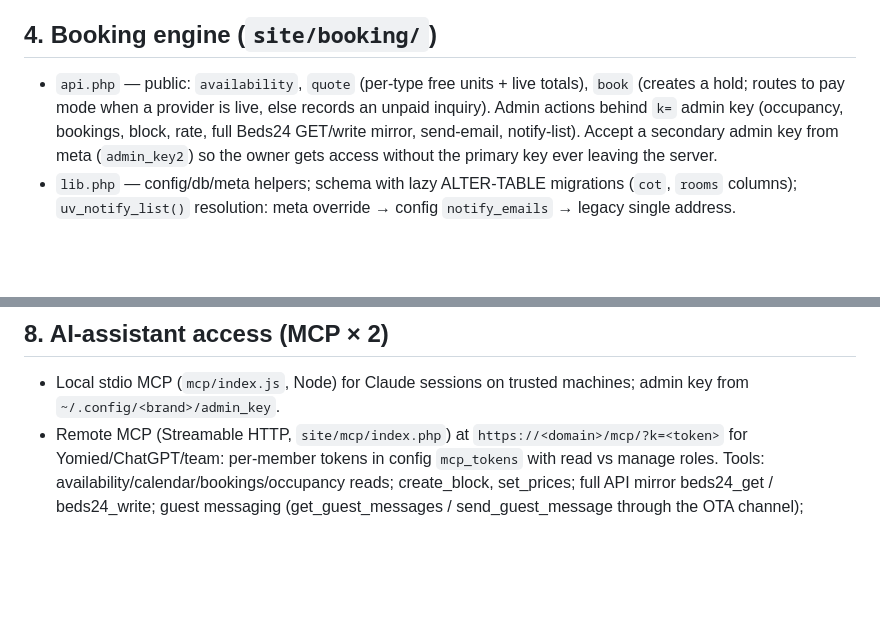
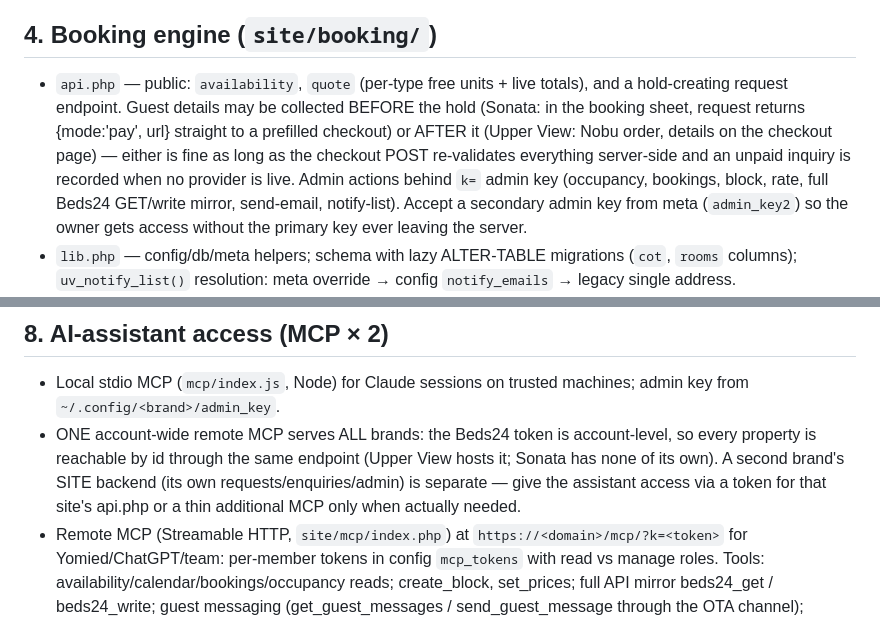
Before and after one commit to 6gffzsyc89-stack/UpperView, a Markdown page: docs/new-property-website-playbook_v1.1_2026-11-06.md, 2 parts joined by grey strips. Rendered like a GitHub page; blank space fills up the shorter version.

```diff
--- a/docs/new-property-website-playbook_v1.0_2026-11-06.md
+++ b/docs/new-property-website-playbook_v1.1_2026-11-06.md
@@ -71,8 +94,12 @@ properties stay consistent, and is recorded in that repo's CHANGELOG.md.
 ## 4. Booking engine (`site/booking/`)
 
 - `api.php` — public: `availability`, `quote` (per-type free units +
-  live totals), `book` (creates a hold; routes to pay mode when a
-  provider is live, else records an unpaid inquiry). Admin actions
+  live totals), and a hold-creating request endpoint. Guest details may
+  be collected BEFORE the hold (Sonata: in the booking sheet, request
+  returns {mode:'pay', url} straight to a prefilled checkout) or AFTER
+  it (Upper View: Nobu order, details on the checkout page) — either is
+  fine as long as the checkout POST re-validates everything server-side
+  and an unpaid inquiry is recorded when no provider is live. Admin actions
   behind `k=` admin key (occupancy, bookings, block, rate, full Beds24
   GET/write mirror, send-email, notify-list). Accept a secondary admin
   key from meta (`admin_key2`) so the owner gets access without the
@@ -130,6 +157,12 @@ Beds24, reports the Beds24 block id or a loud failure), Payments
 
 - Local stdio MCP (`mcp/index.js`, Node) for Claude sessions on trusted
   machines; admin key from `~/.config/<brand>/admin_key`.
+- ONE account-wide remote MCP serves ALL brands: the Beds24 token is
+  account-level, so every property is reachable by id through the same
+  endpoint (Upper View hosts it; Sonata has none of its own). A second
+  brand's SITE backend (its own requests/enquiries/admin) is separate —
+  give the assistant access via a token for that site's api.php or a
+  thin additional MCP only when actually needed.
 - Remote MCP (Streamable HTTP, `site/mcp/index.php`) at
   `https://<domain>/mcp/?k=<token>` for Yomied/ChatGPT/team: per-member
   tokens in config `mcp_tokens` with read vs manage roles. Tools:
```
Also changed, not shown: other parts of docs/new-property-website-playbook_v1.1_2026-11-06.md (+43 -12 lines).
